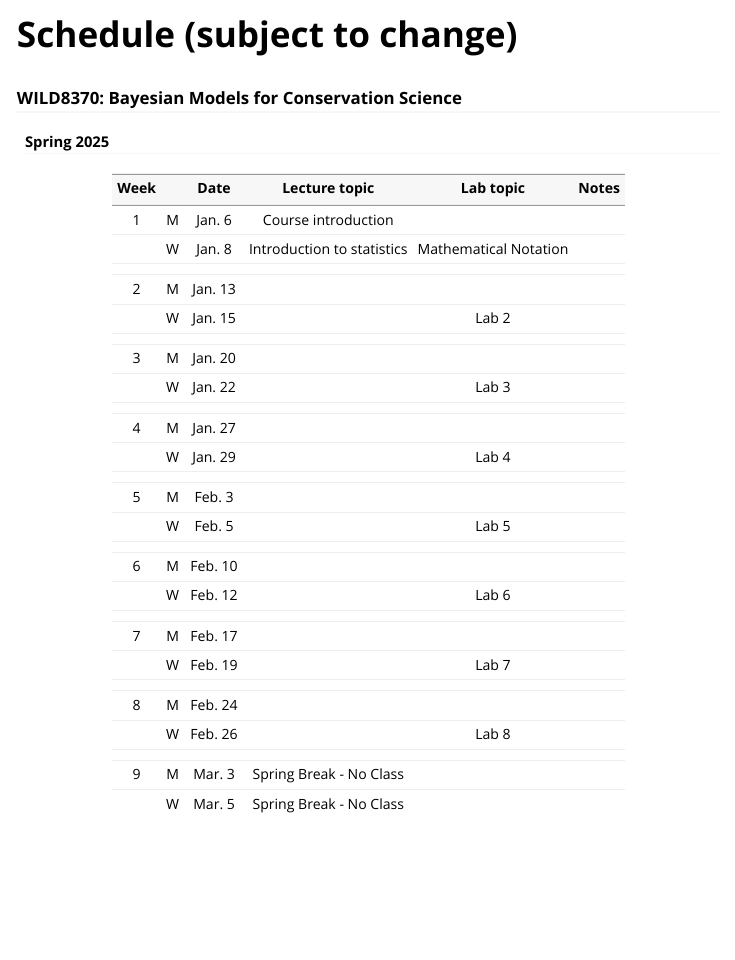
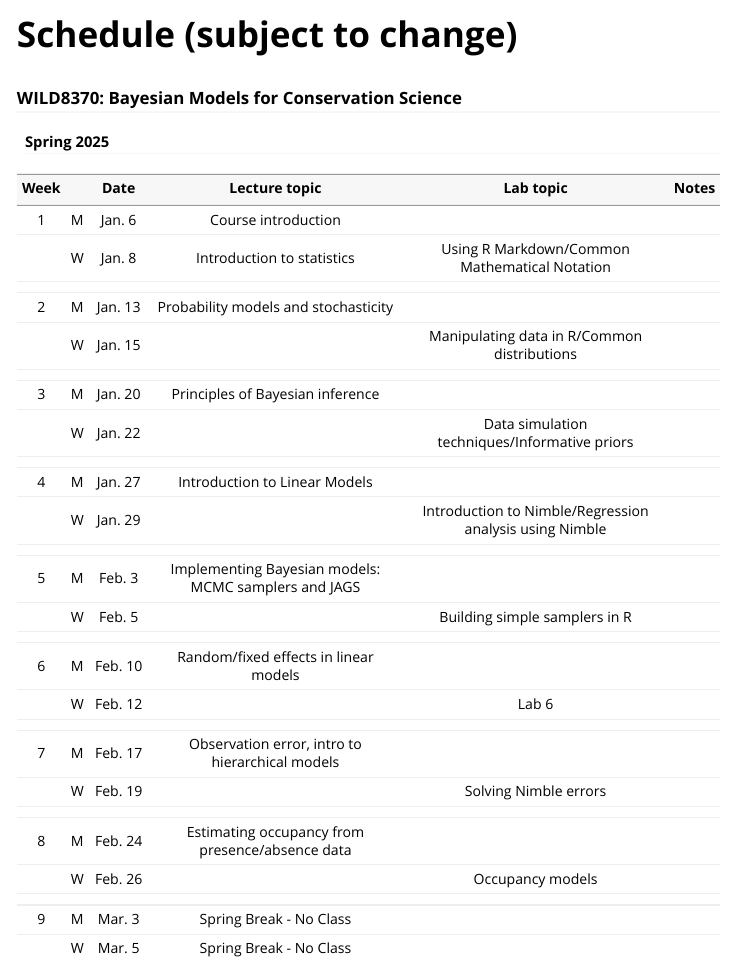
Before and after one commit to RushingLab/WILD8370, an R Markdown document (vignettes/schedule.Rmd): the page in a window 1100 px wide, from its top. Rendered offline with R 4.5, knitr and Pandoc, with nearby package versions.

Commit message:
Adjusted schedule and syllabus

```diff
--- a/vignettes/schedule.Rmd
+++ b/vignettes/schedule.Rmd
@@ -45,13 +45,13 @@ schedule <- data.frame(WK = c("1", "", "",
                        Day = c(rep(c("M", "W", ""), 16), "M"),
                        Week = MW(first.day = "2025/01/06", last.day = "2025/04/28"),
                        Lecture = c("Course introduction", "Introduction to statistics", "", #1
-      "", "", "", #2
-      "", "", "", #3
-      "", "", "", #4
-      "", "", "", #5
-      "", "", "", #6
-      "", "", "", #7
-      "", "", "", #8
+      "Probability models and stochasticity", "", "", #2
+      "Principles of Bayesian inference", "", "", #3
+      "Introduction to Linear Models", "", "", #4
+      "Implementing Bayesian models: MCMC samplers and JAGS", "", "", #5
+      "Random/fixed effects in linear models", "", "", #6
+      "Observation error, intro to hierarchical models", "", "", #7
+      "Estimating occupancy from presence/absence data", "", "", #8
       "Spring Break - No Class", "Spring Break - No Class", "", #9
       "", "", "", #10
       "", "", "", #11
@@ -61,14 +61,14 @@ schedule <- data.frame(WK = c("1", "", "",
       "", "", "", #15
       "", "", "", #16
       ""),
-                       Lab = c("", "Mathematical Notation", "",
-                               "", "Lab 2", "",
-                               "", "Lab 3", "",
-                               "", "Lab 4", "",
-                               "", "Lab 5", "",
+                       Lab = c("", "Using R Markdown/Common Mathematical Notation", "",
+                               "", "Manipulating data in R/Common distributions", "",
+                               "", "Data simulation techniques/Informative priors", "",
+                               "", "Introduction to Nimble/Regression analysis using Nimble", "",
+                               "", "Building simple samplers in R	", "",
                                "", "Lab 6", "",
-                               "", "Lab 7", "",
-                               "", "Lab 8", "",
+                               "", "Solving Nimble errors", "",
+                               "", "Occupancy models", "",
                                "", "", "", # Spring break
                                "", "Lab 9", "",
                                "", "Lab 10", "",
```
Also changed, not shown: vignettes/syllabus.Rmd (+4 -6 lines), docs/pkgdown.yml, docs/search.json, 2 other files.
